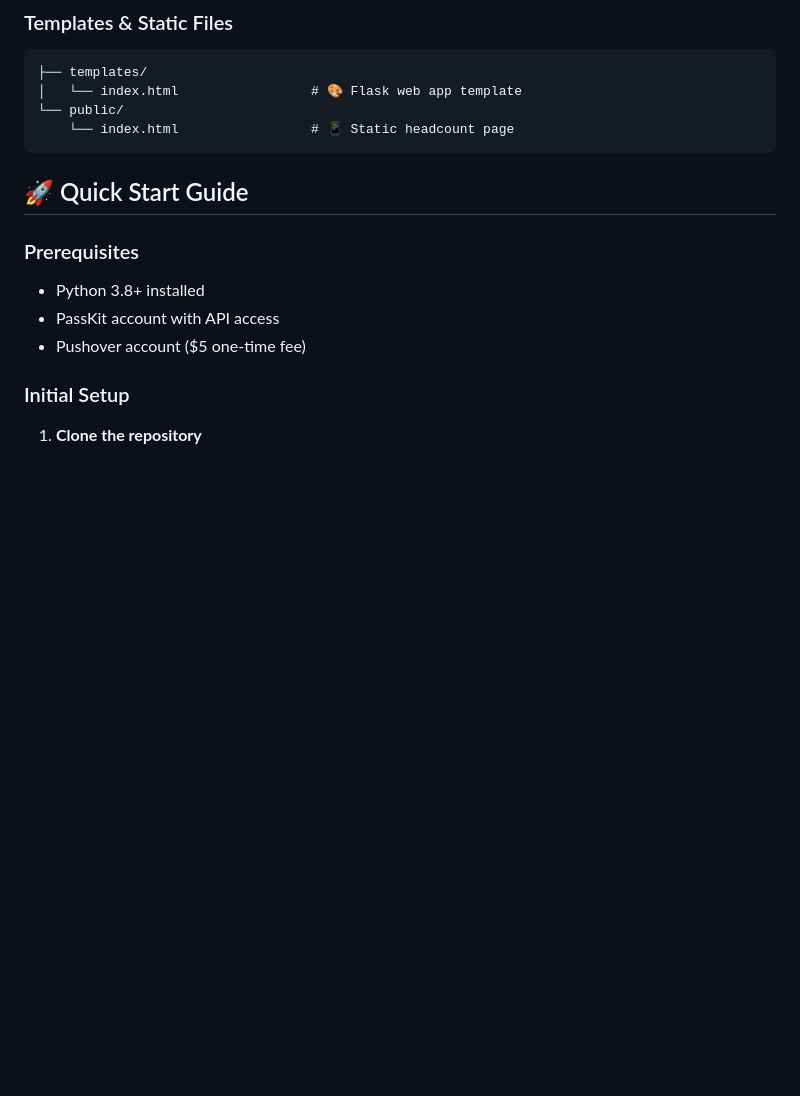
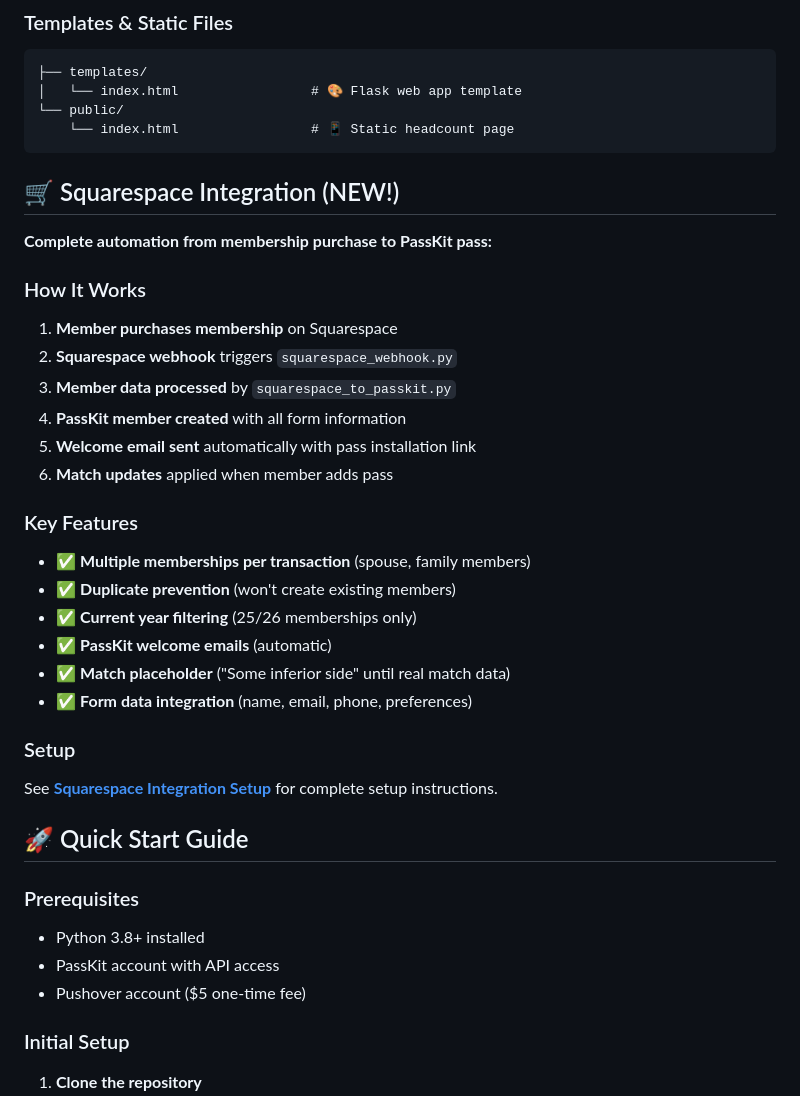
Before and after one commit to teotauy/OLSCDig, a Markdown page: COMPREHENSIVE_README.md, the part around one of its changes. Drawn GitHub-style; blank space fills up the shorter version.

````diff
--- a/COMPREHENSIVE_README.md
+++ b/COMPREHENSIVE_README.md
@@ -63,6 +70,29 @@ PassKit API ←→ Python Scripts ←→ Local Web App
 └── public/
     └── index.html                 # 📱 Static headcount page
 ```
+
+## 🛒 Squarespace Integration (NEW!)
+
+**Complete automation from membership purchase to PassKit pass:**
+
+### How It Works
+1. **Member purchases membership** on Squarespace
+2. **Squarespace webhook** triggers `squarespace_webhook.py`
+3. **Member data processed** by `squarespace_to_passkit.py`
+4. **PassKit member created** with all form information
+5. **Welcome email sent** automatically with pass installation link
+6. **Match updates** applied when member adds pass
+
+### Key Features
+- ✅ **Multiple memberships per transaction** (spouse, family members)
+- ✅ **Duplicate prevention** (won't create existing members)
+- ✅ **Current year filtering** (25/26 memberships only)
+- ✅ **PassKit welcome emails** (automatic)
+- ✅ **Match placeholder** ("Some inferior side" until real match data)
+- ✅ **Form data integration** (name, email, phone, preferences)
+
+### Setup
+See **[Squarespace Integration Setup](SQUARESPACE_INTEGRATION_SETUP.md)** for complete setup instructions.
 
 ## 🚀 Quick Start Guide
 
````
Also changed, not shown: other parts of COMPREHENSIVE_README.md (+16 -9 lines), README.md (+15 -7 lines).
